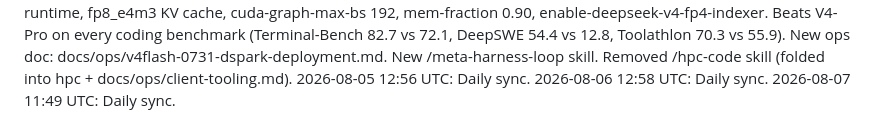
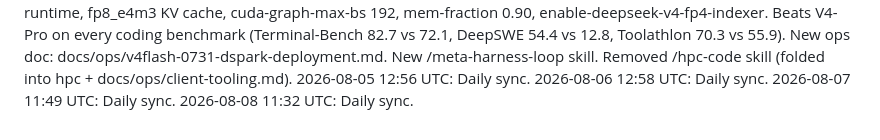
Before and after one commit to maleshep/hpc-llm-serving, a Markdown page: daily-log.md, the part around the change. GitHub-like rendering.

Commit message:
Daily log 2026-08-08

```diff
--- a/daily-log.md
+++ b/daily-log.md
@@ -69,3 +69,4 @@
 2026-08-05 12:56 UTC: Daily sync.
 2026-08-06 12:58 UTC: Daily sync.
 2026-08-07 11:49 UTC: Daily sync.
+2026-08-08 11:32 UTC: Daily sync.
```
